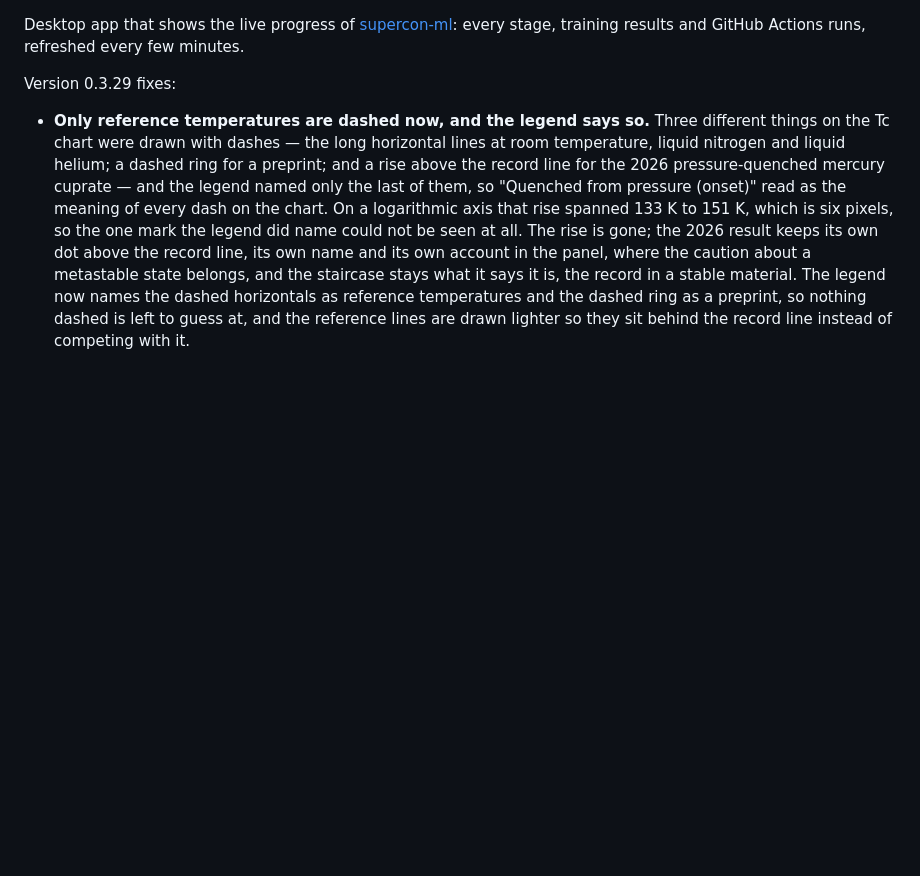
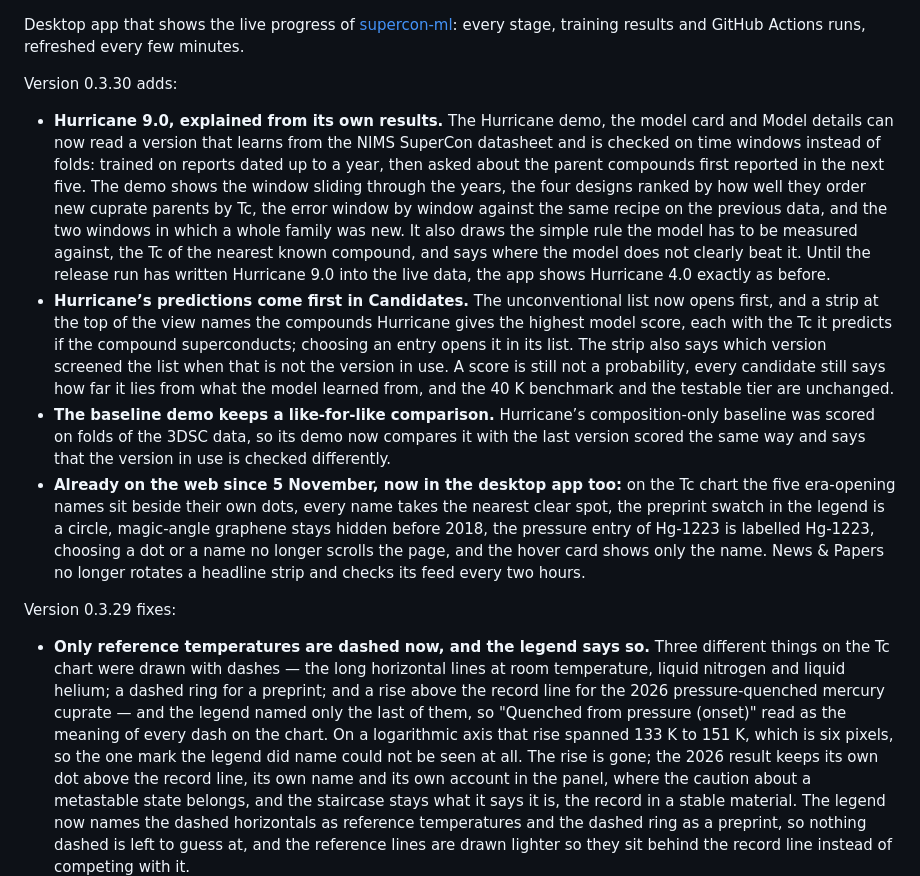
Before and after one commit to diracmagic/supercon-ml, a Markdown page: app/RELEASE_NOTES.md, the part around the change. Drawn GitHub-style; blank space fills up the shorter version.

Commit message:
APP 0.3.30 notes: Hurricane 9.0 in the demos, Hurricane first in Candidates
Release notes for 0.3.30. The code follows in the next commits of this branch; nothing is released until the branch is merged with the release commit.

```diff
--- a/app/RELEASE_NOTES.md
+++ b/app/RELEASE_NOTES.md
@@ -1,4 +1,11 @@
 Desktop app that shows the live progress of [supercon-ml](https://github.com/diracmagic/supercon-ml): every stage, training results and GitHub Actions runs, refreshed every few minutes.
+
+Version 0.3.30 adds:
+
+- **Hurricane 9.0, explained from its own results.** The Hurricane demo, the model card and Model details can now read a version that learns from the NIMS SuperCon datasheet and is checked on time windows instead of folds: trained on reports dated up to a year, then asked about the parent compounds first reported in the next five. The demo shows the window sliding through the years, the four designs ranked by how well they order new cuprate parents by Tc, the error window by window against the same recipe on the previous data, and the two windows in which a whole family was new. It also draws the simple rule the model has to be measured against, the Tc of the nearest known compound, and says where the model does not clearly beat it. Until the release run has written Hurricane 9.0 into the live data, the app shows Hurricane 4.0 exactly as before.
+- **Hurricane’s predictions come first in Candidates.** The unconventional list now opens first, and a strip at the top of the view names the compounds Hurricane gives the highest model score, each with the Tc it predicts if the compound superconducts; choosing an entry opens it in its list. The strip also says which version screened the list when that is not the version in use. A score is still not a probability, every candidate still says how far it lies from what the model learned from, and the 40 K benchmark and the testable tier are unchanged.
+- **The baseline demo keeps a like-for-like comparison.** Hurricane’s composition-only baseline was scored on folds of the 3DSC data, so its demo now compares it with the last version scored the same way and says that the version in use is checked differently.
+- **Already on the web since 5 November, now in the desktop app too:** on the Tc chart the five era-opening names sit beside their own dots, every name takes the nearest clear spot, the preprint swatch in the legend is a circle, magic-angle graphene stays hidden before 2018, the pressure entry of Hg-1223 is labelled Hg-1223, choosing a dot or a name no longer scrolls the page, and the hover card shows only the name. News & Papers no longer rotates a headline strip and checks its feed every two hours.
 
 Version 0.3.29 fixes:
 
```
